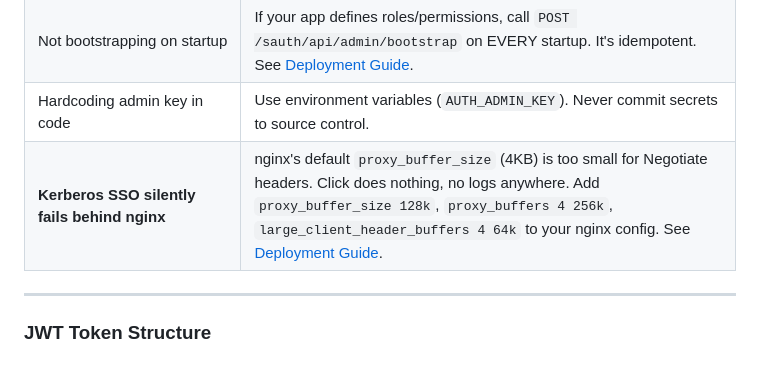
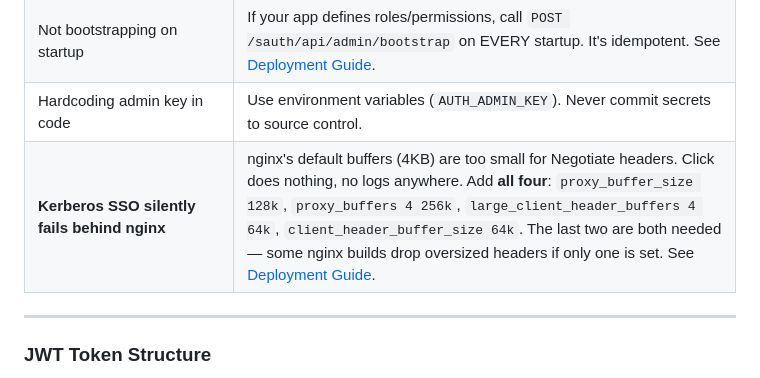
Before and after one commit to bodaay/SimpleAuth, a Markdown page: README.md, the part around the change. GitHub-like rendering.

```diff
--- a/README.md
+++ b/README.md
@@ -331,7 +331,7 @@ On your app's side, delete the stored access token and refresh token.
 | Using `http` instead of `https` in redirect URIs | Redirect URIs must match exactly, including the scheme. If your app uses `https`, the redirect URI must use `https`. |
 | Not bootstrapping on startup | If your app defines roles/permissions, call `POST /sauth/api/admin/bootstrap` on EVERY startup. It's idempotent. See [Deployment Guide](docs/DEPLOYMENT-GUIDE.md). |
 | Hardcoding admin key in code | Use environment variables (`AUTH_ADMIN_KEY`). Never commit secrets to source control. |
-| **Kerberos SSO silently fails behind nginx** | nginx's default `proxy_buffer_size` (4KB) is too small for Negotiate headers. Click does nothing, no logs anywhere. Add `proxy_buffer_size 128k`, `proxy_buffers 4 256k`, `large_client_header_buffers 4 64k` to your nginx config. See [Deployment Guide](docs/DEPLOYMENT-GUIDE.md#nginx-example). |
+| **Kerberos SSO silently fails behind nginx** | nginx's default buffers (4KB) are too small for Negotiate headers. Click does nothing, no logs anywhere. Add **all four**: `proxy_buffer_size 128k`, `proxy_buffers 4 256k`, `large_client_header_buffers 4 64k`, `client_header_buffer_size 64k`. The last two are both needed — some nginx builds drop oversized headers if only one is set. See [Deployment Guide](docs/DEPLOYMENT-GUIDE.md#nginx-example). |
 
 ---
 
```
Also changed, not shown: docs/DEPLOYMENT-GUIDE.md (+4 -0 lines), docs/REVERSE-PROXY.md (+3 -0 lines).
